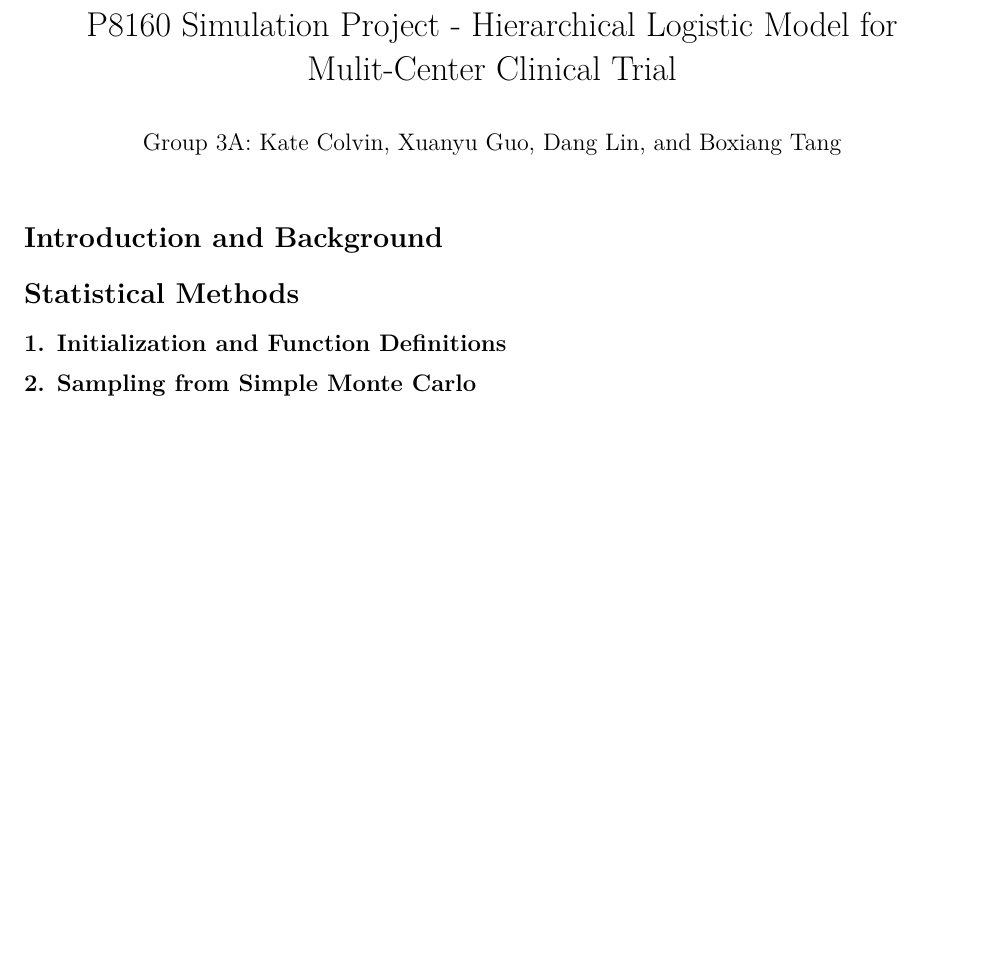
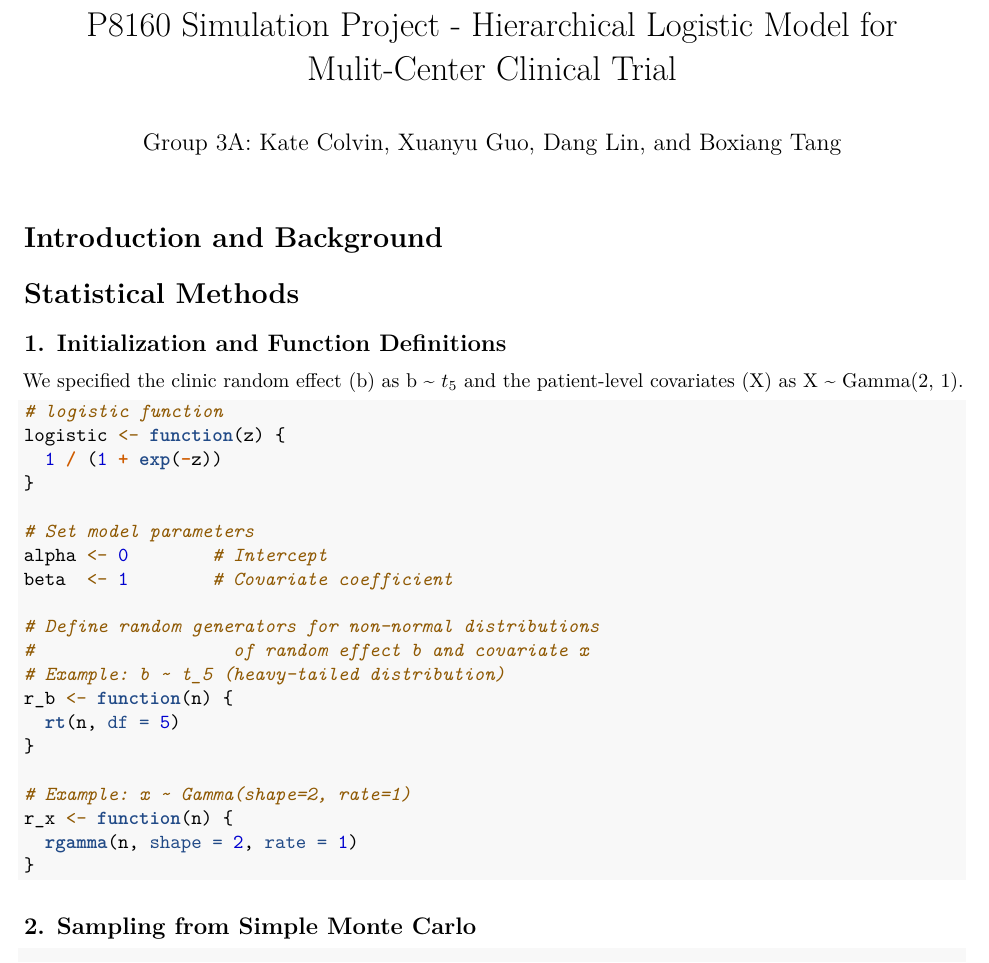
Before and after one commit to kaaateco/p8160_simulation_study, an R Markdown document (report.Rmd): part of the page before the commit and part of page 1 of 2 after it, cut so that both start at the same text, the shorter picture padded with empty space. The pictures show the output file report.pdf that the author committed with the source.

Commit message:
Beginning report

````diff
--- a/report.Rmd
+++ b/report.Rmd
@@ -16,4 +18,32 @@ knitr::opts_chunk$set(echo = TRUE)
 
 ## 1. Initialization and Function Definitions
 
+We specified the clinic random effect (b) as b ~ $t_5$ and the patient-level covariates (X) as X ~ Gamma(2, 1).
+
+```{r}
+# logistic function
+logistic <- function(z) {
+  1 / (1 + exp(-z))
+}
+
+# Set model parameters
+alpha <- 0        # Intercept
+beta  <- 1        # Covariate coefficient
+
+# Define random generators for non-normal distributions
+#                   of random effect b and covariate x
+# Example: b ~ t_5 (heavy-tailed distribution)
+r_b <- function(n) {
+  rt(n, df = 5)
+}
+
+# Example: x ~ Gamma(shape=2, rate=1)
+r_x <- function(n) {
+  rgamma(n, shape = 2, rate = 1)
+}
+
+```
+
 ## 2. Sampling from Simple Monte Carlo
+
+```{r}
````
Also changed, not shown: project.Rmd (+0 -2 lines), report.pdf, report.Rmd (19 more changed lines).
